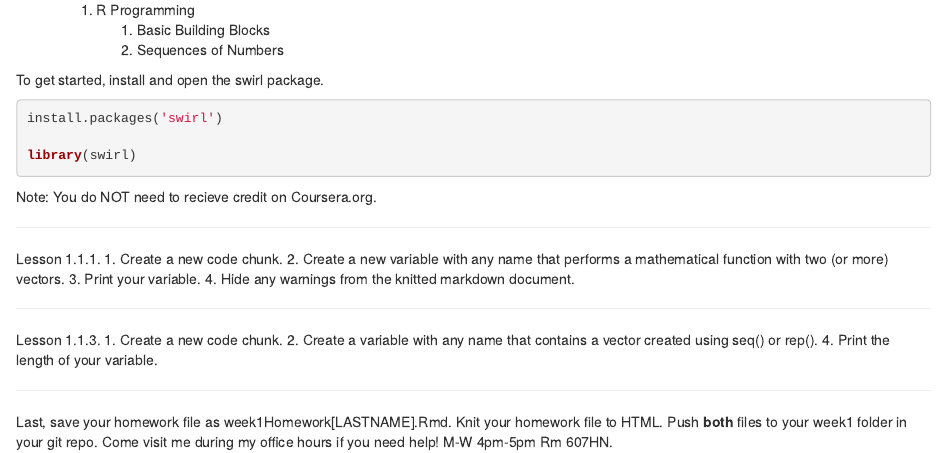
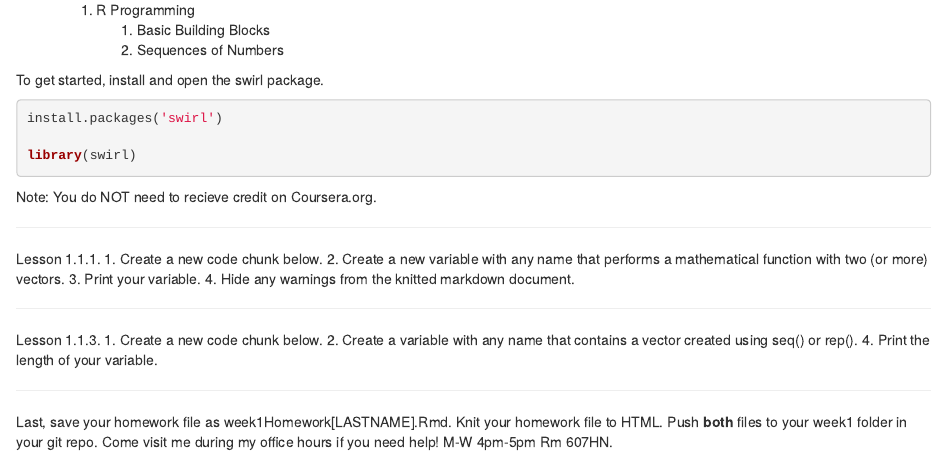
Before and after one commit to l-johnsonulrich/PSYCH705, an R Markdown document (lessons/week01/homework/week1HomeworkTemplate.Rmd): the page in a window 1100 px wide, from 190 px down. Rendered offline with R 4.5, knitr and Pandoc, with nearby package versions.

Commit message:
updating homework template and saving ppt to pdf

```diff
--- a/lessons/week01/homework/week1HomeworkTemplate.Rmd
+++ b/lessons/week01/homework/week1HomeworkTemplate.Rmd
@@ -25,7 +25,7 @@ Note: You do NOT need to recieve credit on Coursera.org.
 ---
 
 Lesson 1.1.1.
-1. Create a new code chunk.
+1. Create a new code chunk below.
 2. Create a new variable with any name that performs a mathematical function with two (or more) vectors.
 3. Print your variable.
 4. Hide any warnings from the knitted markdown document.
@@ -34,7 +34,7 @@ Lesson 1.1.1.
 ---
 
 Lesson 1.1.3.
-1. Create a new code chunk.
+1. Create a new code chunk below.
 2. Create a variable with any name that contains a vector created using seq() or rep().
 4. Print the length of your variable.
 
```
Also changed, not shown: lessons/week01/week01introR.pdf.
